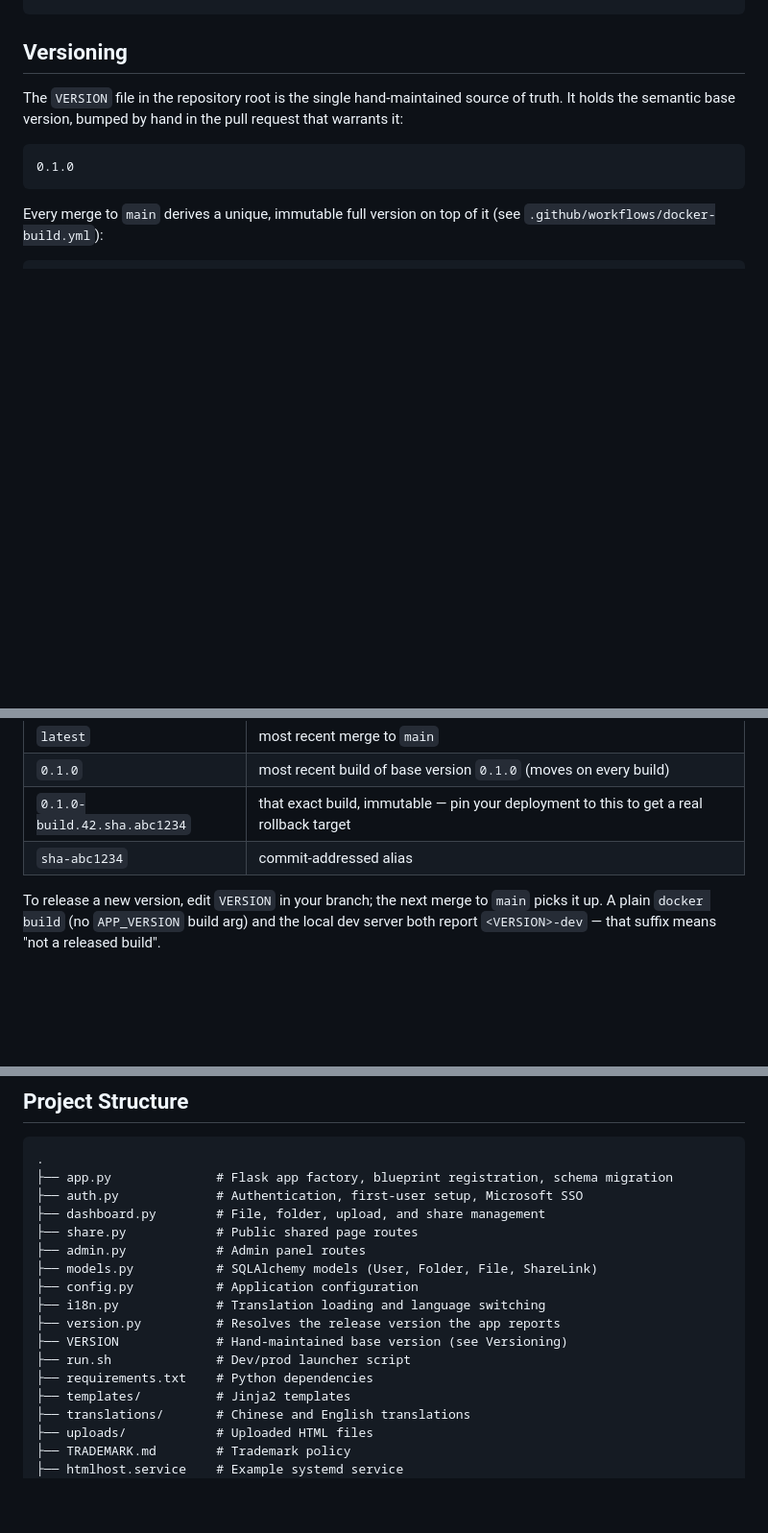
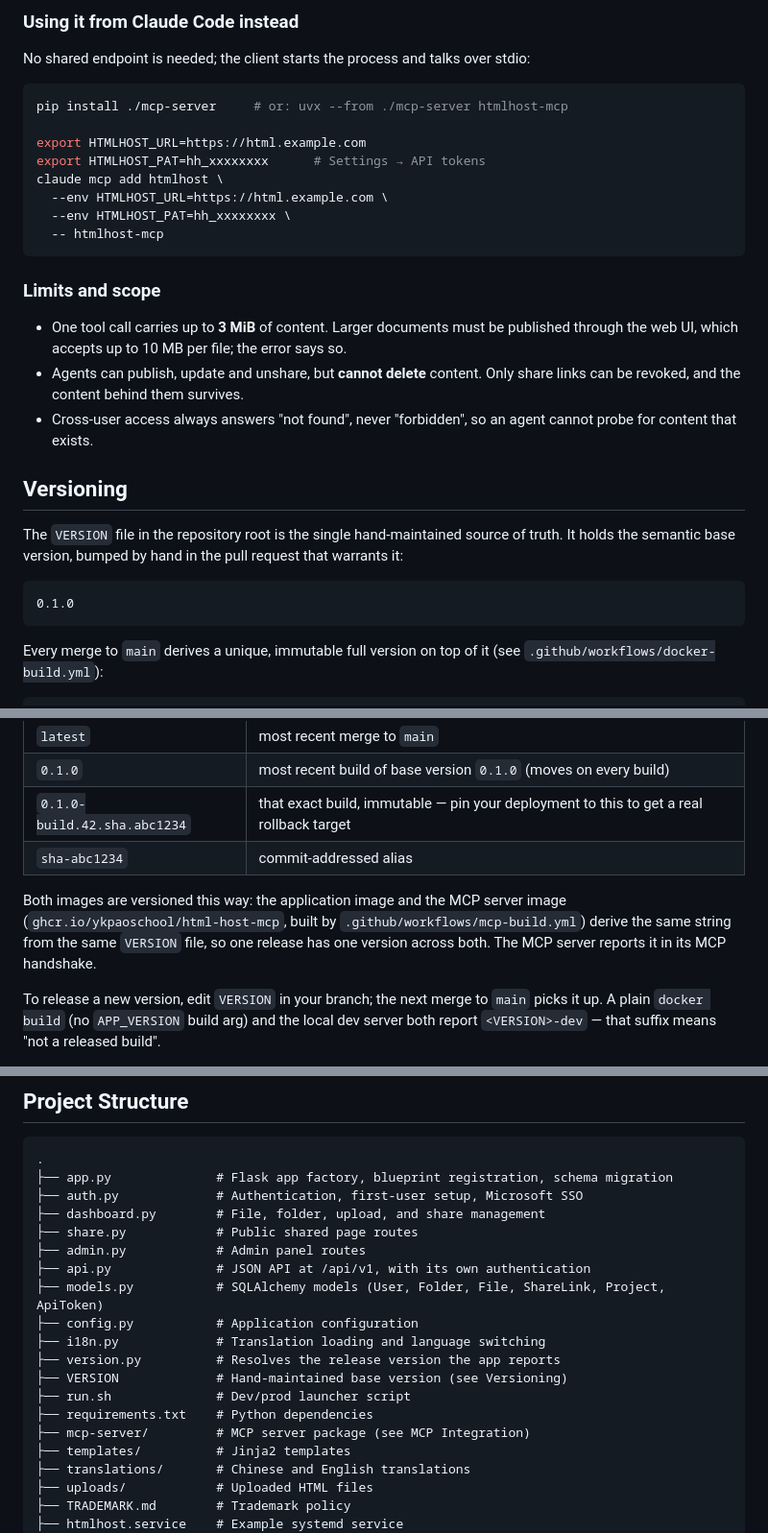
Before and after one commit to ykpaoschool/html-host, a Markdown page: README.md, 3 parts joined by grey strips. Shown at 96% size. GitHub-like rendering; blank space fills up the shorter version.

````diff
--- a/README.md
+++ b/README.md
@@ -193,3 +271,27 @@ export DATABASE_URL="sqlite:///data.db"
+### Using it from Claude Code instead
+
+No shared endpoint is needed; the client starts the process and talks over stdio:
+
+```bash
+pip install ./mcp-server     # or: uvx --from ./mcp-server htmlhost-mcp
+
+export HTMLHOST_URL=https://html.example.com
+export HTMLHOST_PAT=hh_xxxxxxxx      # Settings → API tokens
+claude mcp add htmlhost \
+  --env HTMLHOST_URL=https://html.example.com \
+  --env HTMLHOST_PAT=hh_xxxxxxxx \
+  -- htmlhost-mcp
+```
+
+### Limits and scope
+
+- One tool call carries up to **3 MiB** of content. Larger documents must be published through the
+  web UI, which accepts up to 10 MB per file; the error says so.
+- Agents can publish, update and unshare, but **cannot delete** content. Only share links can be
+  revoked, and the content behind them survives.
+- Cross-user access always answers "not found", never "forbidden", so an agent cannot probe for
+  content that exists.
+
 ## Versioning
 
 The `VERSION` file in the repository root is the single hand-maintained source of truth. It holds the semantic base version, bumped by hand in the pull request that warrants it:
@@ -222,6 +324,11 @@ Tags published per merge:
 | `0.1.0-build.42.sha.abc1234` | that exact build, immutable — pin your deployment to this to get a real rollback target |
 | `sha-abc1234` | commit-addressed alias |
 
+Both images are versioned this way: the application image and the MCP server image
+(`ghcr.io/ykpaoschool/html-host-mcp`, built by `.github/workflows/mcp-build.yml`) derive the same
+string from the same `VERSION` file, so one release has one version across both. The MCP server
+reports it in its MCP handshake.
+
 To release a new version, edit `VERSION` in your branch; the next merge to `main` picks it up. A plain `docker build` (no `APP_VERSION` build arg) and the local dev server both report `<VERSION>-dev` — that suffix means "not a released build".
 
 The version appears on the login page, so it can be checked without an account, and at the bottom of the sidebar once signed in.
@@ -235,13 +342,15 @@ The version appears on the login page, so it can be checked without an account,
 ├── dashboard.py        # File, folder, upload, and share management
 ├── share.py            # Public shared page routes
 ├── admin.py            # Admin panel routes
-├── models.py           # SQLAlchemy models (User, Folder, File, ShareLink)
+├── api.py              # JSON API at /api/v1, with its own authentication
+├── models.py           # SQLAlchemy models (User, Folder, File, ShareLink, Project, ApiToken)
 ├── config.py           # Application configuration
 ├── i18n.py             # Translation loading and language switching
 ├── version.py          # Resolves the release version the app reports
 ├── VERSION             # Hand-maintained base version (see Versioning)
 ├── run.sh              # Dev/prod launcher script
 ├── requirements.txt    # Python dependencies
+├── mcp-server/         # MCP server package (see MCP Integration)
 ├── templates/          # Jinja2 templates
 ├── translations/       # Chinese and English translations
 ├── uploads/            # Uploaded HTML files
````
Also changed, not shown: other parts of README.md (+78 -0 lines).
